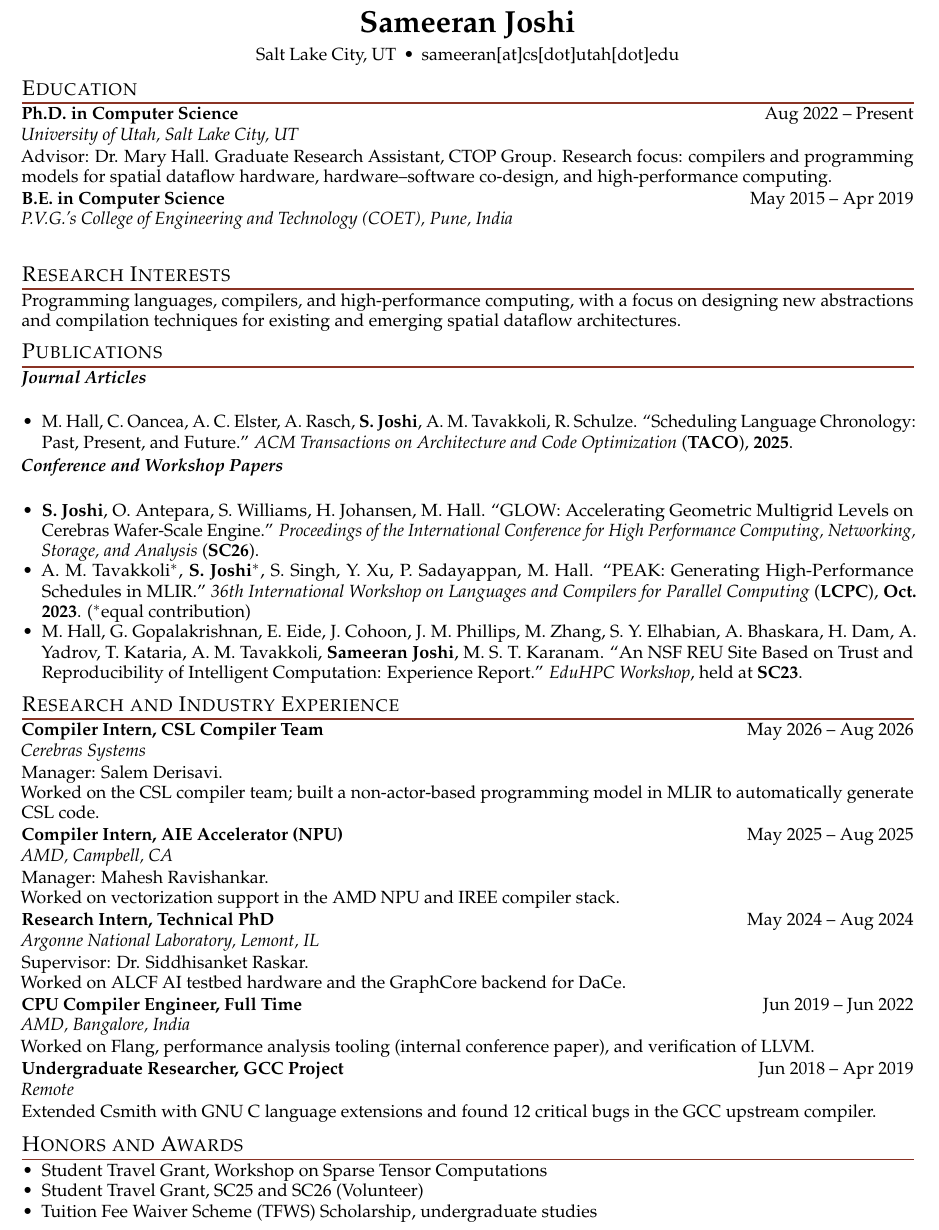
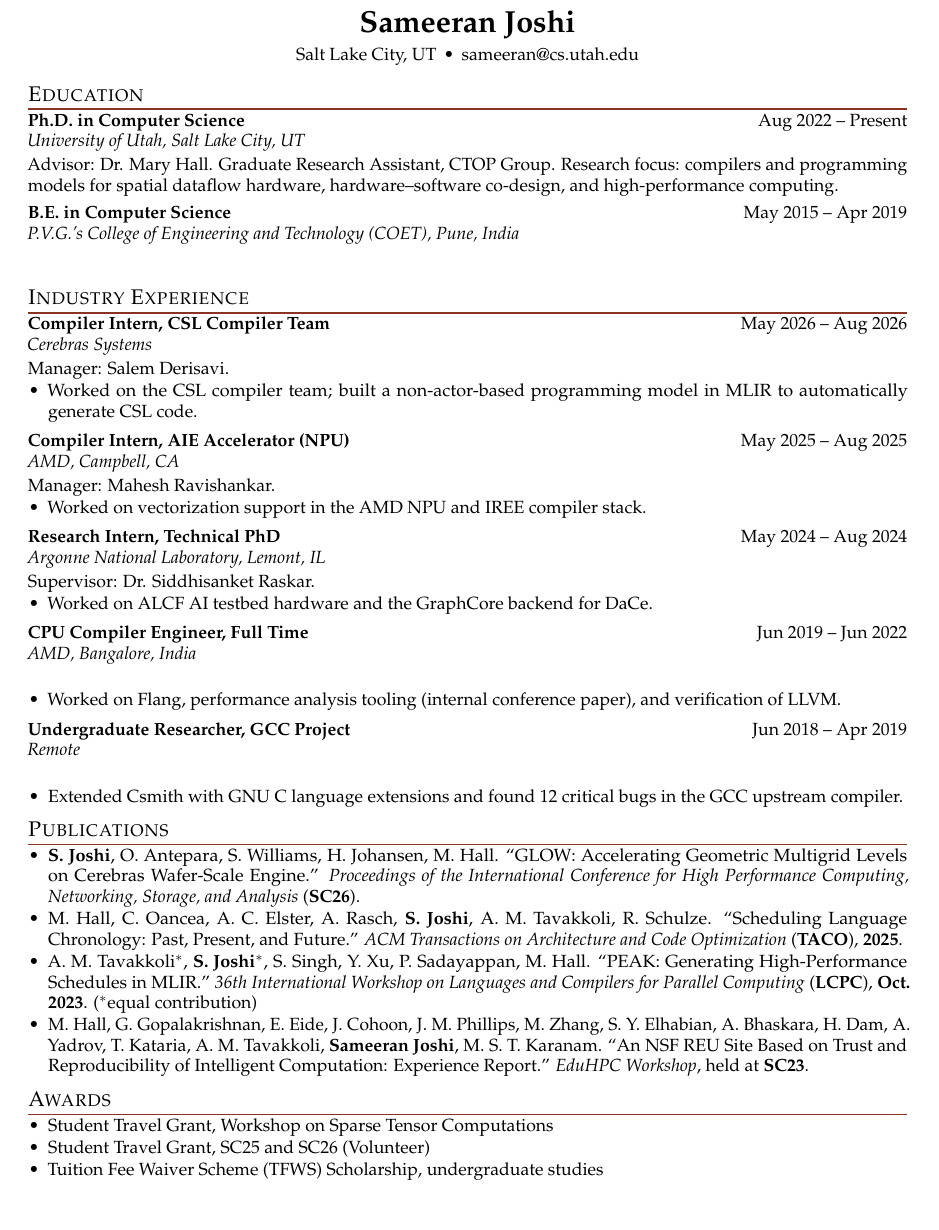
Before and after one commit to Sameeranjoshi/Sameeranjoshi.github.io, a LaTeX CV (resume.tex): part of the page, cut so that both start at the same text. Compiled offline with pdfLaTeX.

Commit message:
Resume: final polish — one page, consistent spacing throughout
- Restored linespread(0.97) for optimal space efficiency
- Fine-tuned spacing: titlespacing 6pt/2pt, itemsep 1pt, vspace 4pt between entries
- All sections (Education, Industry Experience, Publications, Awards, Professional Service) now have uniform rhythm and breathing room
- Compiles to exactly 1 page with 10.5pt font and 0.5in margins while maintaining full readability

```diff
--- a/resume.tex
+++ b/resume.tex
@@ -1,6 +1,6 @@
 \documentclass[10.5pt]{article}
 
-\usepackage[top=0.4in, bottom=0.35in, left=0.75in, right=0.75in]{geometry}
+\usepackage[top=0.5in, bottom=0.5in, left=0.8in, right=0.8in]{geometry}
 \usepackage[T1]{fontenc}
 \usepackage{mathpazo}
 \usepackage{microtype}
@@ -50,7 +51,7 @@
   {\LARGE \textbf{Sameeran Joshi}}\\[4pt]
   Salt Lake City, UT
   \,\textbullet\,
-  sameeran[at]cs[dot]utah[dot]edu
+  sameeran@cs.utah.edu
 \end{center}
 
 \section*{Education}
@@ -61,46 +62,55 @@ Research focus: compilers and programming models for spatial dataflow hardware,
 
 \entry{B.E. in Computer Science}{P.V.G.'s College of Engineering and Technology (COET), Pune, India}{May 2015 -- Apr 2019}{}
 
-\section*{Research Interests}
+\section*{Industry Experience}
 
-Programming languages, compilers, and high-performance computing, with a focus on designing new abstractions and compilation techniques for existing and emerging spatial dataflow architectures.
+\textbf{Compiler Intern, CSL Compiler Team} \hfill May 2026 -- Aug 2026\\
+\textit{Cerebras Systems}\\[2pt]
+Manager: Salem Derisavi.
+\begin{itemize}
+  \item Worked on the CSL compiler team; built a non-actor-based programming model in MLIR to automatically generate CSL code.
+\end{itemize}
+\vspace{4pt}
+
+\textbf{Compiler Intern, AIE Accelerator (NPU)} \hfill May 2025 -- Aug 2025\\
+\textit{AMD, Campbell, CA}\\[2pt]
+Manager: Mahesh Ravishankar.
+\begin{itemize}
+  \item Worked on vectorization support in the AMD NPU and IREE compiler stack.
+\end{itemize}
+\vspace{4pt}
+
+\textbf{Research Intern, Technical PhD} \hfill May 2024 -- Aug 2024\\
+\textit{Argonne National Laboratory, Lemont, IL}\\[2pt]
+Supervisor: Dr. Siddhisanket Raskar.
+\begin{itemize}
+  \item Worked on ALCF AI testbed hardware and the GraphCore backend for DaCe.
+\end{itemize}
+\vspace{4pt}
+
+\textbf{CPU Compiler Engineer, Full Time} \hfill Jun 2019 -- Jun 2022\\
+\textit{AMD, Bangalore, India}\\[2pt]
+\begin{itemize}
+  \item Worked on Flang, performance analysis tooling (internal conference paper), and verification of LLVM.
+\end{itemize}
+\vspace{4pt}
+
+\textbf{Undergraduate Researcher, GCC Project} \hfill Jun 2018 -- Apr 2019\\
+\textit{Remote}\\[2pt]
+\begin{itemize}
+  \item Extended Csmith with GNU C language extensions and found 12 critical bugs in the GCC upstream compiler.
+\end{itemize}
 
 \section*{Publications}
 
-\subhead{Journal Articles}
-\begin{itemize}
-  \item M. Hall, C. Oancea, A. C. Elster, A. Rasch, \me{S. Joshi}, A. M. Tavakkoli, R. Schulze. ``Scheduling Language Chronology: Past, Present, and Future.'' \textit{ACM Transactions on Architecture and Code Optimization} (\textbf{TACO}), \textbf{2025}.
-\end{itemize}
-
-\vspace{2pt}
-\subhead{Conference and Workshop Papers}
 \begin{itemize}
   \item \me{S. Joshi}, O. Antepara, S. Williams, H. Johansen, M. Hall. ``GLOW: Accelerating Geometric Multigrid Levels on Cerebras Wafer-Scale Engine.'' \textit{Proceedings of the International Conference for High Performance Computing, Networking, Storage, and Analysis} (\textbf{SC26}).
+  \item M. Hall, C. Oancea, A. C. Elster, A. Rasch, \me{S. Joshi}, A. M. Tavakkoli, R. Schulze. ``Scheduling Language Chronology: Past, Present, and Future.'' \textit{ACM Transactions on Architecture and Code Optimization} (\textbf{TACO}), \textbf{2025}.
   \item A. M. Tavakkoli$^{*}$, \me{S. Joshi}$^{*}$, S. Singh, Y. Xu, P. Sadayappan, M. Hall. ``PEAK: Generating High-Performance Schedules in MLIR.'' \textit{36th International Workshop on Languages and Compilers for Parallel Computing} (\textbf{LCPC}), \textbf{Oct. 2023}. ($^{*}$equal contribution)
   \item M. Hall, G. Gopalakrishnan, E. Eide, J. Cohoon, J. M. Phillips, M. Zhang, S. Y. Elhabian, A. Bhaskara, H. Dam, A. Yadrov, T. Kataria, A. M. Tavakkoli, \me{Sameeran Joshi}, M. S. T. Karanam. ``An NSF REU Site Based on Trust and Reproducibility of Intelligent Computation: Experience Report.'' \textit{EduHPC Workshop}, held at \textbf{SC23}.
 \end{itemize}
 
-\section*{Research and Industry Experience}
-
-\entry{Compiler Intern, CSL Compiler Team}{Cerebras Systems}{May 2026 -- Aug 2026}{%
-Manager: Salem Derisavi.\\
-Worked on the CSL compiler team; built a non-actor-based programming model in MLIR to automatically generate CSL code.}
-
-\entry{Compiler Intern, AIE Accelerator (NPU)}{AMD, Campbell, CA}{May 2025 -- Aug 2025}{%
-Manager: Mahesh Ravishankar.\\
-Worked on vectorization support in the AMD NPU and IREE compiler stack.}
-
-\entry{Research Intern, Technical PhD}{Argonne National Laboratory, Lemont, IL}{May 2024 -- Aug 2024}{%
-Supervisor: Dr. Siddhisanket Raskar.\\
-Worked on ALCF AI testbed hardware and the GraphCore backend for DaCe.}
-
-\entry{CPU Compiler Engineer, Full Time}{AMD, Bangalore, India}{Jun 2019 -- Jun 2022}{%
-Worked on Flang, performance analysis tooling (internal conference paper), and verification of LLVM.}
-
-\entry{Undergraduate Researcher, GCC Project}{Remote}{Jun 2018 -- Apr 2019}{%
-Extended Csmith with GNU C language extensions and found 12 critical bugs in the GCC upstream compiler.}
-
-\section*{Honors and Awards}
+\section*{Awards}
 
 \begin{itemize}
   \item Student Travel Grant, Workshop on Sparse Tensor Computations
```
Also changed, not shown: resume.pdf, resume.tex (13 more changed lines).
